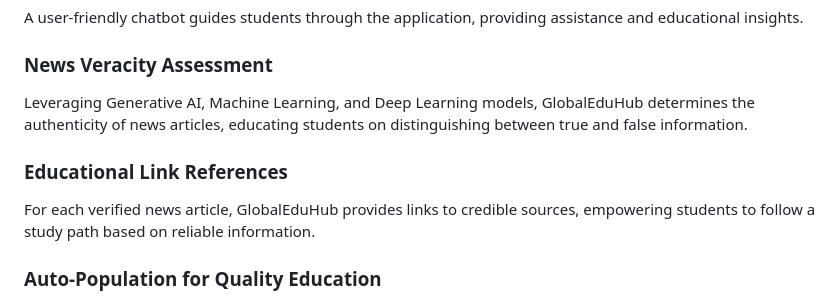
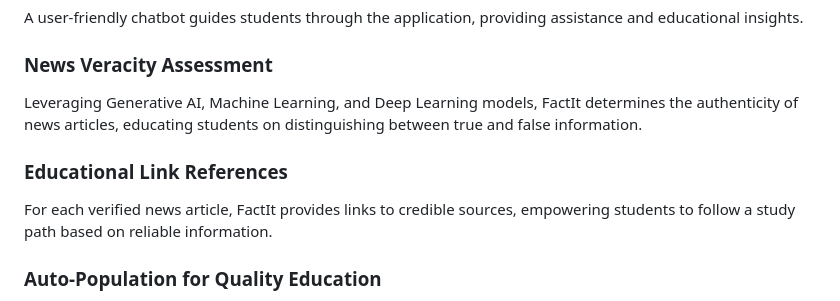
Before and after one commit to KanaparthySaiSreekar/A-Multi-Modal-Approach-for-Deceptive-Content-Detection, a Markdown page: README.md, the part around the change. Drawn GitHub-style.

```diff
--- a/README.md
+++ b/README.md
@@ -15,11 +15,11 @@ A user-friendly chatbot guides students through the application, providing assis
 
 ### News Veracity Assessment
 
-Leveraging Generative AI, Machine Learning, and Deep Learning models, GlobalEduHub determines the authenticity of news articles, educating students on distinguishing between true and false information.
+Leveraging Generative AI, Machine Learning, and Deep Learning models, FactIt determines the authenticity of news articles, educating students on distinguishing between true and false information.
 
 ### Educational Link References
 
-For each verified news article, GlobalEduHub provides links to credible sources, empowering students to follow a study path based on reliable information.
+For each verified news article, FactIt provides links to credible sources, empowering students to follow a study path based on reliable information.
 
 ### Auto-Population for Quality Education
 
```
